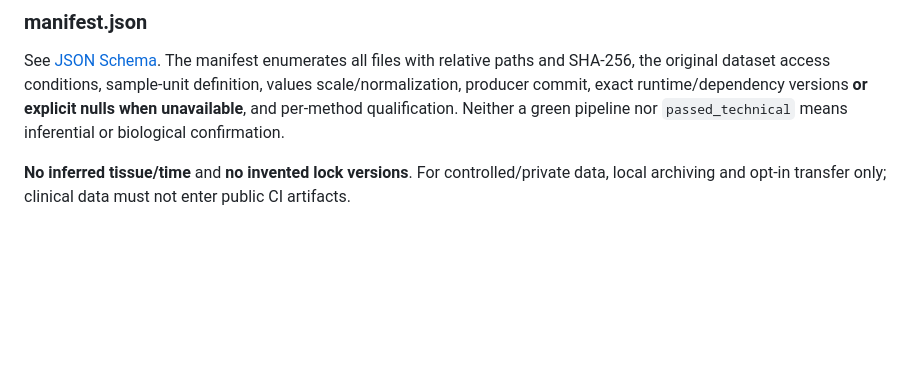
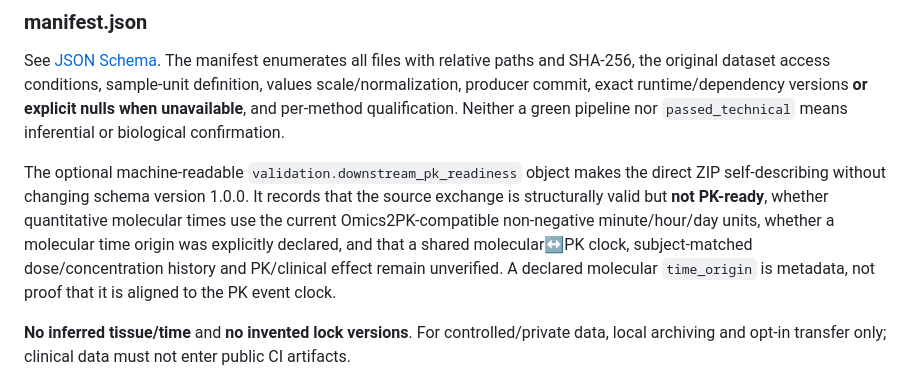
Before and after one commit to rberrah/MultiOmics, a Markdown page: docs/multiomics/DOWNSTREAM_EXCHANGE_V1.md, the part around the change. GitHub-like rendering; blank space fills up the shorter version.

Commit message:
Document self-describing Omics2PK readiness metadata

```diff
--- a/docs/multiomics/DOWNSTREAM_EXCHANGE_V1.md
+++ b/docs/multiomics/DOWNSTREAM_EXCHANGE_V1.md
@@ -64,6 +64,8 @@ Every matrix column must have exactly one matching `samples.csv` row for the sam
 ### manifest.json
 
 See [JSON Schema](./DOWNSTREAM_EXCHANGE_V1.schema.json). The manifest enumerates all files with relative paths and SHA-256, the original dataset access conditions, sample-unit definition, values scale/normalization, producer commit, exact runtime/dependency versions **or explicit nulls when unavailable**, and per-method qualification. Neither a green pipeline nor `passed_technical` means inferential or biological confirmation.
+
+The optional machine-readable `validation.downstream_pk_readiness` object makes the direct ZIP self-describing without changing schema version 1.0.0. It records that the source exchange is structurally valid but **not PK-ready**, whether quantitative molecular times use the current Omics2PK-compatible non-negative minute/hour/day units, whether a molecular time origin was explicitly declared, and that a shared molecular↔PK clock, subject-matched dose/concentration history and PK/clinical effect remain unverified. A declared molecular `time_origin` is metadata, not proof that it is aligned to the PK event clock.
 
 **No inferred tissue/time** and **no invented lock versions**. For controlled/private data, local archiving and opt-in transfer only; clinical data must not enter public CI artifacts.
 
```
